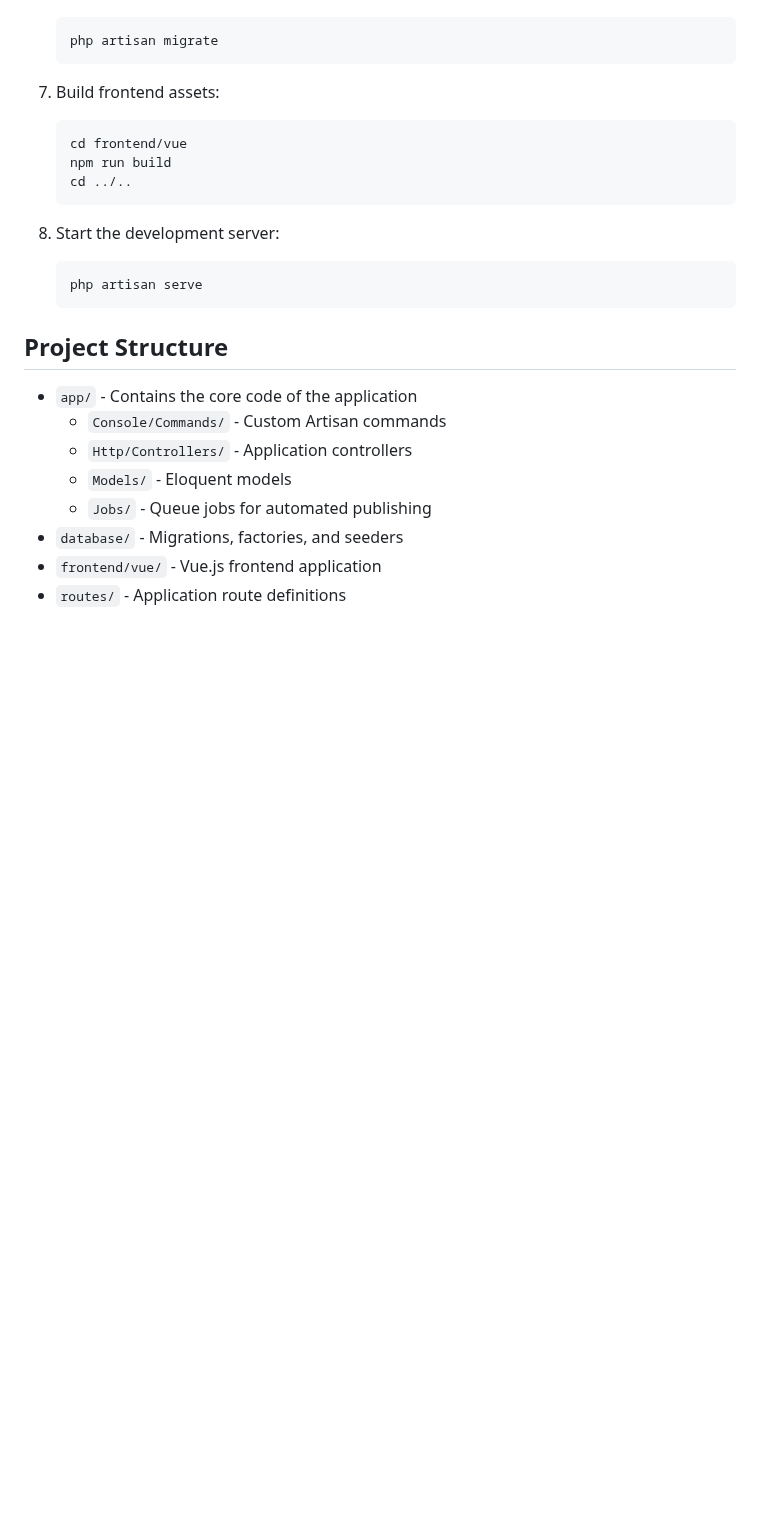
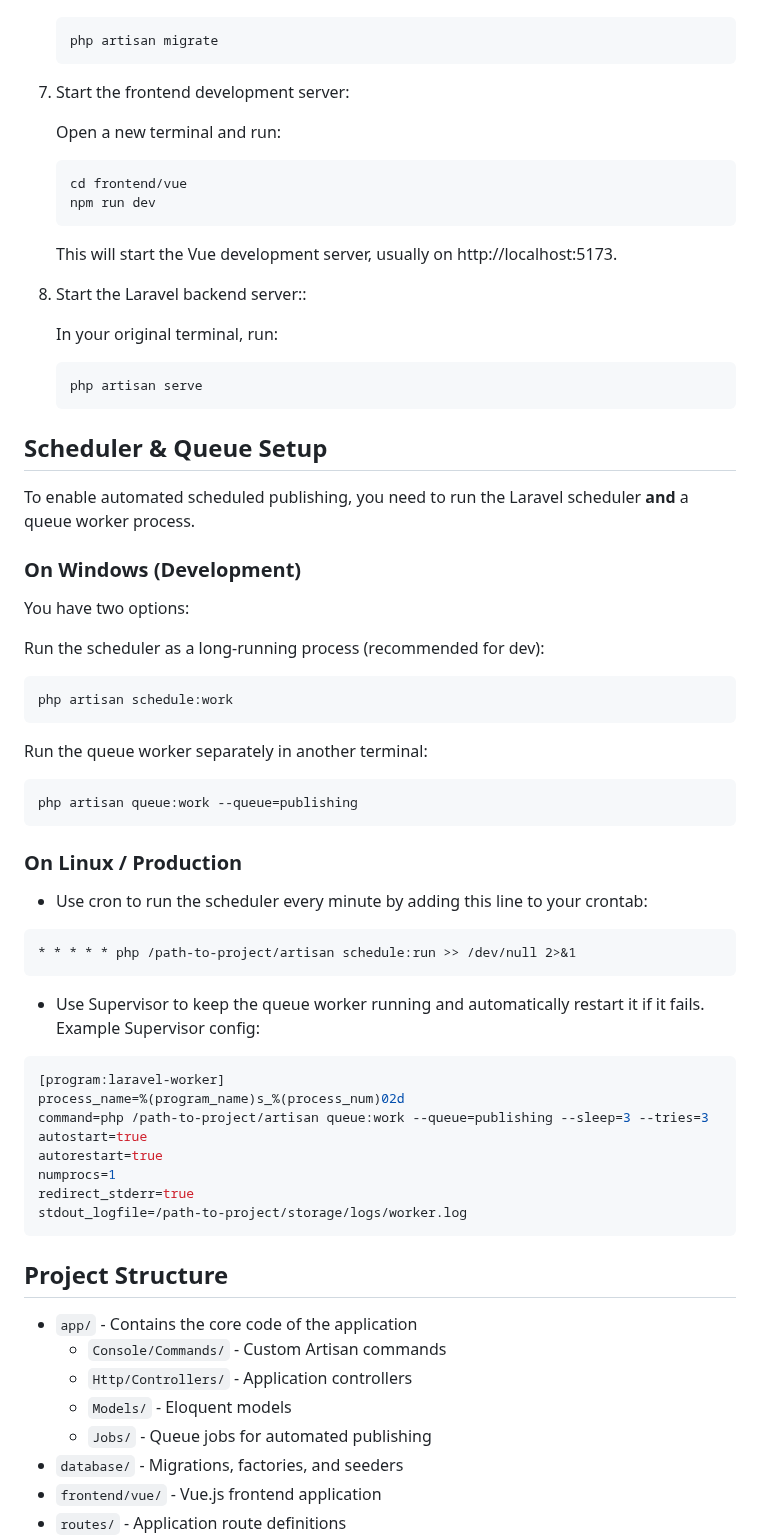
Before and after one commit to Ahmed-Ale/Content-Scheduler, a Markdown page: README.md, the part around one of its changes. Drawn GitHub-style; blank space fills up the shorter version.

Commit message:
update README.md to clarify environment setup and add scheduler & queue instructions

````diff
--- a/README.md
+++ b/README.md
@@ -69,19 +79,60 @@ A powerful content scheduling and management system built with Laravel and Vue.j
     php artisan migrate
     ```
 
-7. Build frontend assets:
+7. Start the frontend development server:
 
+   Open a new terminal and run:
     ```bash
     cd frontend/vue
-    npm run build
-    cd ../..
+    npm run dev
     ```
+   This will start the Vue development server, usually on http://localhost:5173.
 
-8. Start the development server:
+8. Start the Laravel backend server::
 
+   In your original terminal, run:
     ```bash
     php artisan serve
     ```
+
+## Scheduler & Queue Setup
+
+To enable automated scheduled publishing, you need to run the Laravel scheduler **and** a queue worker process.
+
+### On Windows (Development)
+
+You have two options:
+
+Run the scheduler as a long-running process (recommended for dev):
+
+```bash
+php artisan schedule:work
+```
+
+Run the queue worker separately in another terminal:
+
+```bash
+php artisan queue:work --queue=publishing
+```
+
+### On Linux / Production
+
+- Use cron to run the scheduler every minute by adding this line to your crontab:
+```cron
+* * * * * php /path-to-project/artisan schedule:run >> /dev/null 2>&1
+```
+- Use Supervisor to keep the queue worker running and automatically restart it if it fails. Example Supervisor config:
+```ini
+[program:laravel-worker]
+process_name=%(program_name)s_%(process_num)02d
+command=php /path-to-project/artisan queue:work --queue=publishing --sleep=3 --tries=3
+autostart=true
+autorestart=true
+numprocs=1
+redirect_stderr=true
+stdout_logfile=/path-to-project/storage/logs/worker.log
+```
+
 
 ## Project Structure
 
````
Also changed, not shown: other parts of README.md (+11 -15 lines).
